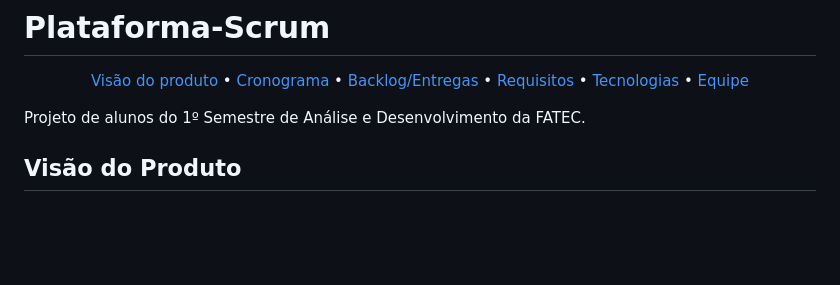
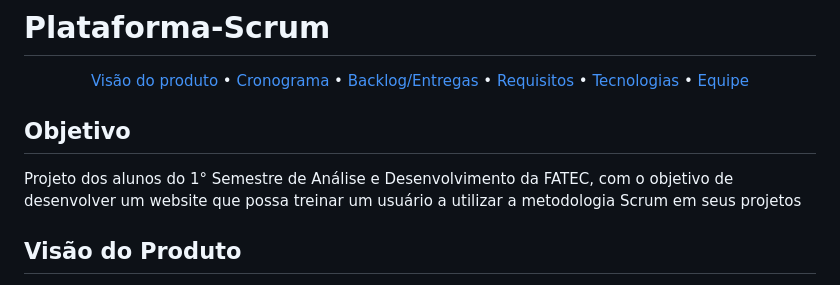
Before and after one commit to MarkVN2/Plataforma-Scrum, a Markdown page: README.md, the part around the change. Drawn GitHub-style; blank space fills up the shorter version.

Commit message:
Update README.md
Added "objetivos"

```diff
--- a/README.md
+++ b/README.md
@@ -7,7 +7,16 @@
      <a href ="#tecnologias">Tecnologias</a>  •
      <a href ="#equipe">Equipe</a>
    </p>
-   Projeto de alunos do 1º Semestre de Análise e Desenvolvimento da FATEC.
+
+
+
+
+
+## Objetivo
+   Projeto dos alunos do 1° Semestre de Análise e Desenvolvimento da FATEC, com o objetivo de desenvolver um website que possa treinar um usuário a utilizar a metodologia Scrum em seus projetos
+
+
+
 
 
 ## Visão do Produto
```
